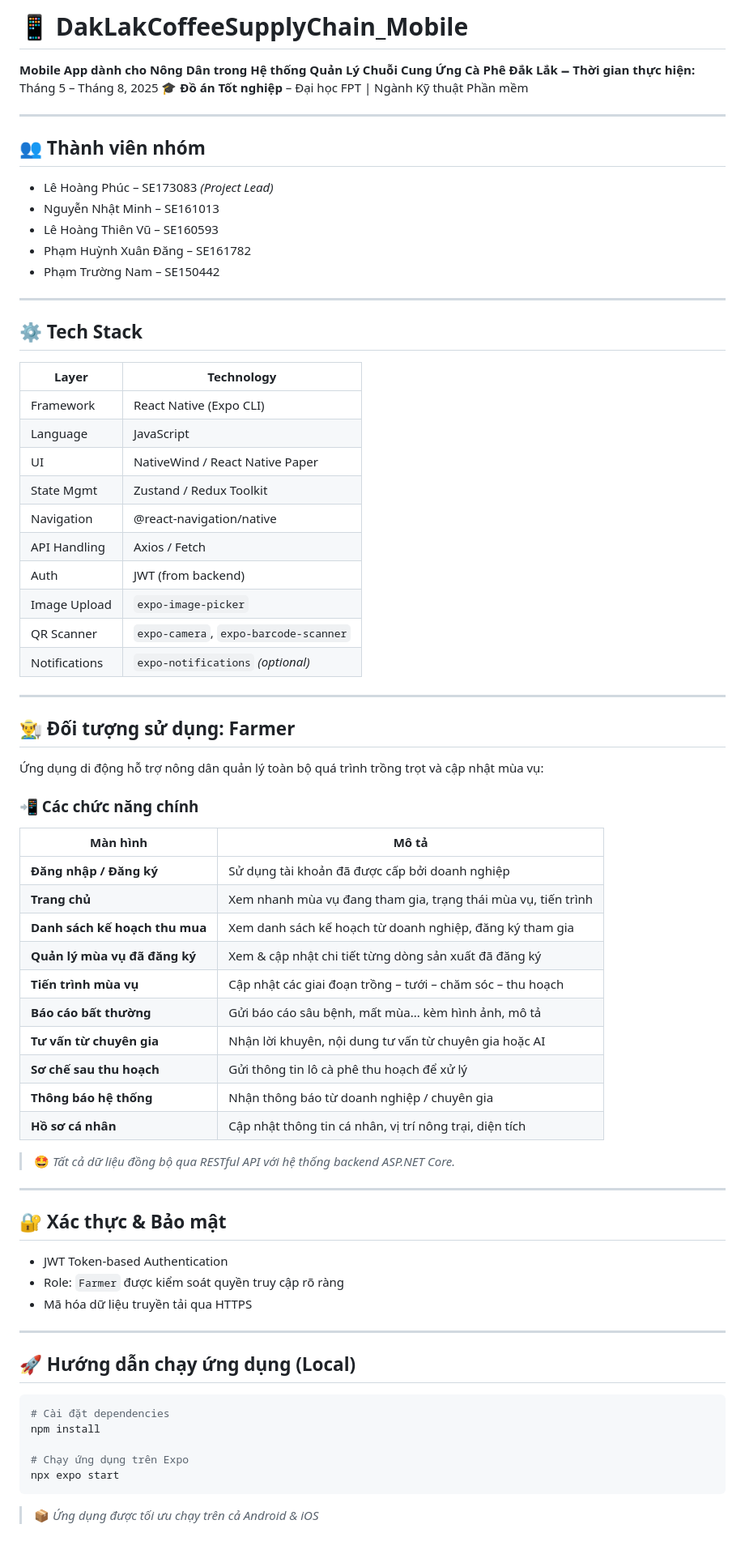
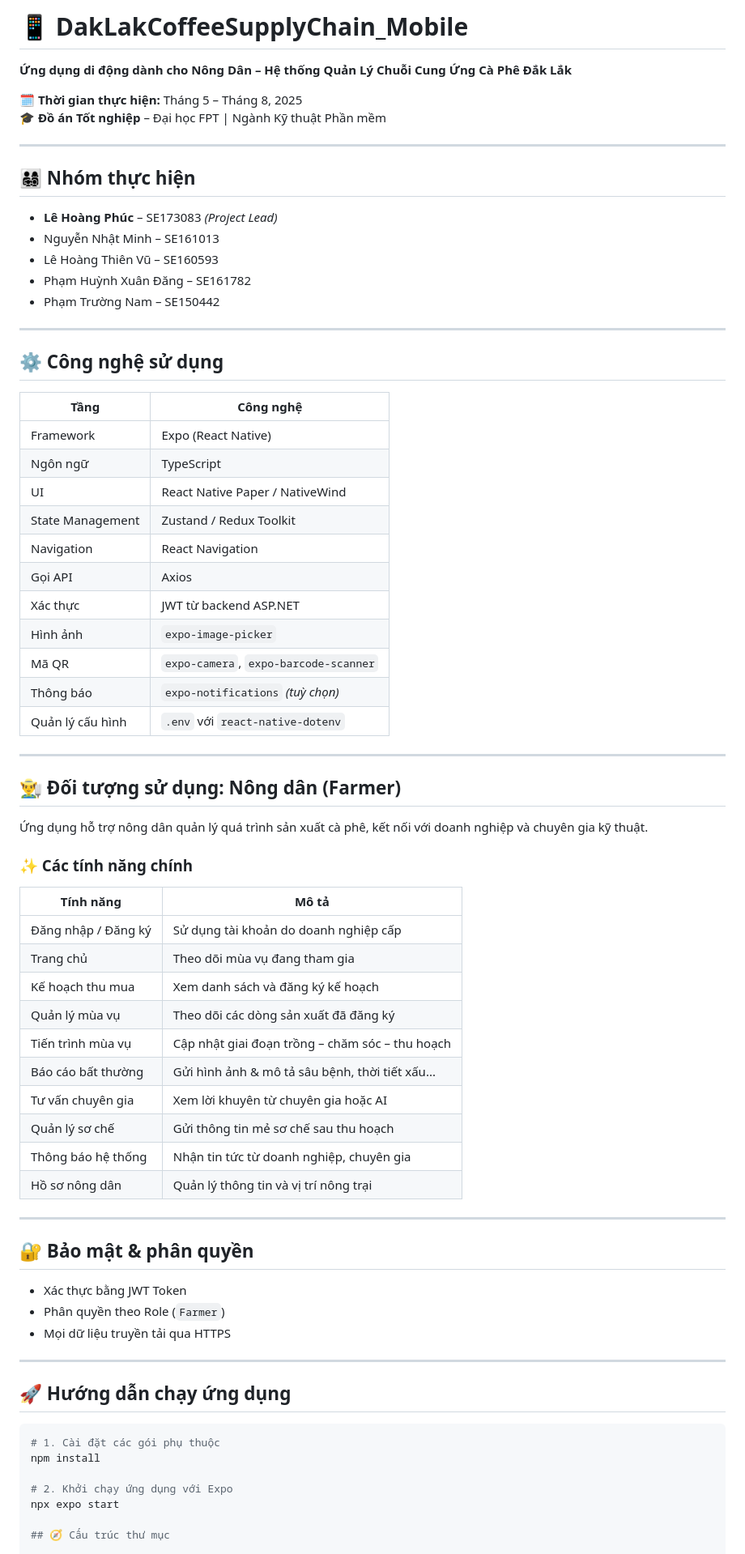
Before and after one commit to minh25031/SU25-SU25SE113_Dak-Lak-Coffee-Supply-Chain_Mobile, a Markdown page: README.md, the part around the change printed below. Shown: that part at 81% size. Drawn GitHub-style.

````diff
--- a/README.md
+++ b/README.md
@@ -1,78 +1,77 @@
-# 📱 DakLakCoffeeSupplyChain\_Mobile
+# 📱 DakLakCoffeeSupplyChain_Mobile
 
-**Mobile App dành cho Nông Dân trong Hệ thống Quản Lý Chuỗi Cung Ứng Cà Phê Đắk Lắk**
-🗕️ **Thời gian thực hiện:** Tháng 5 – Tháng 8, 2025
+**Ứng dụng di động dành cho Nông Dân – Hệ thống Quản Lý Chuỗi Cung Ứng Cà Phê Đắk Lắk**
+
+🗓 **Thời gian thực hiện:** Tháng 5 – Tháng 8, 2025
 🎓 **Đồ án Tốt nghiệp** – Đại học FPT | Ngành Kỹ thuật Phần mềm
 
 ---
 
-## 👥 Thành viên nhóm
+## 👨‍👩‍👧‍👦 Nhóm thực hiện
 
-* Lê Hoàng Phúc – SE173083 *(Project Lead)*
-* Nguyễn Nhật Minh – SE161013
-* Lê Hoàng Thiên Vũ – SE160593
-* Phạm Huỳnh Xuân Đăng – SE161782
-* Phạm Trường Nam – SE150442
+- **Lê Hoàng Phúc** – SE173083 *(Project Lead)*
+- Nguyễn Nhật Minh – SE161013
+- Lê Hoàng Thiên Vũ – SE160593
+- Phạm Huỳnh Xuân Đăng – SE161782
+- Phạm Trường Nam – SE150442
 
 ---
 
-## ⚙️ Tech Stack
+## ⚙️ Công nghệ sử dụng
 
-| Layer         | Technology                            |
-| ------------- | ------------------------------------- |
-| Framework     | React Native (Expo CLI)               |
-| Language      | JavaScript                            |
-| UI            | NativeWind / React Native Paper       |
-| State Mgmt    | Zustand / Redux Toolkit               |
-| Navigation    | @react-navigation/native              |
-| API Handling  | Axios / Fetch                         |
-| Auth          | JWT (from backend)                    |
-| Image Upload  | `expo-image-picker`                   |
-| QR Scanner    | `expo-camera`, `expo-barcode-scanner` |
-| Notifications | `expo-notifications` *(optional)*     |
+| Tầng | Công nghệ |
+|------|-----------|
+| Framework | Expo (React Native) |
+| Ngôn ngữ | TypeScript |
+| UI | React Native Paper / NativeWind |
+| State Management | Zustand / Redux Toolkit |
+| Navigation | React Navigation |
+| Gọi API | Axios |
+| Xác thực | JWT từ backend ASP.NET |
+| Hình ảnh | `expo-image-picker` |
+| Mã QR | `expo-camera`, `expo-barcode-scanner` |
+| Thông báo | `expo-notifications` *(tuỳ chọn)* |
+| Quản lý cấu hình | `.env` với `react-native-dotenv` |
 
 ---
 
-## 👨‍🌾 Đối tượng sử dụng: Farmer
+## 👨‍🌾 Đối tượng sử dụng: Nông dân (Farmer)
 
-Ứng dụng di động hỗ trợ nông dân quản lý toàn bộ quá trình trồng trọt và cập nhật mùa vụ:
+Ứng dụng hỗ trợ nông dân quản lý quá trình sản xuất cà phê, kết nối với doanh nghiệp và chuyên gia kỹ thuật.
 
-### 📲 Các chức năng chính
+### ✨ Các tính năng chính
 
-| Màn hình                       | Mô tả                                                         |
-| ------------------------------ | ------------------------------------------------------------- |
-| **Đăng nhập / Đăng ký**        | Sử dụng tài khoản đã được cấp bởi doanh nghiệp                |
-| **Trang chủ**                  | Xem nhanh mùa vụ đang tham gia, trạng thái mùa vụ, tiến trình |
-| **Danh sách kế hoạch thu mua** | Xem danh sách kế hoạch từ doanh nghiệp, đăng ký tham gia      |
-| **Quản lý mùa vụ đã đăng ký**  | Xem & cập nhật chi tiết từng dòng sản xuất đã đăng ký         |
-| **Tiến trình mùa vụ**          | Cập nhật các giai đoạn trồng – tưới – chăm sóc – thu hoạch    |
-| **Báo cáo bất thường**         | Gửi báo cáo sâu bệnh, mất mùa... kèm hình ảnh, mô tả          |
-| **Tư vấn từ chuyên gia**       | Nhận lời khuyên, nội dung tư vấn từ chuyên gia hoặc AI        |
-| **Sơ chế sau thu hoạch**       | Gửi thông tin lô cà phê thu hoạch để xử lý                    |
-| **Thông báo hệ thống**         | Nhận thông báo từ doanh nghiệp / chuyên gia                   |
-| **Hồ sơ cá nhân**              | Cập nhật thông tin cá nhân, vị trí nông trại, diện tích       |
-
-> 🤩 *Tất cả dữ liệu đồng bộ qua RESTful API với hệ thống backend ASP.NET Core.*
+| Tính năng | Mô tả |
+|----------|-------|
+| Đăng nhập / Đăng ký | Sử dụng tài khoản do doanh nghiệp cấp |
+| Trang chủ | Theo dõi mùa vụ đang tham gia |
+| Kế hoạch thu mua | Xem danh sách và đăng ký kế hoạch |
+| Quản lý mùa vụ | Theo dõi các dòng sản xuất đã đăng ký |
+| Tiến trình mùa vụ | Cập nhật giai đoạn trồng – chăm sóc – thu hoạch |
+| Báo cáo bất thường | Gửi hình ảnh & mô tả sâu bệnh, thời tiết xấu... |
+| Tư vấn chuyên gia | Xem lời khuyên từ chuyên gia hoặc AI |
+| Quản lý sơ chế | Gửi thông tin mẻ sơ chế sau thu hoạch |
+| Thông báo hệ thống | Nhận tin tức từ doanh nghiệp, chuyên gia |
+| Hồ sơ nông dân | Quản lý thông tin và vị trí nông trại |
 
 ---
 
-## 🔐 Xác thực & Bảo mật
+## 🔐 Bảo mật & phân quyền
 
-* JWT Token-based Authentication
-* Role: `Farmer` được kiểm soát quyền truy cập rõ ràng
-* Mã hóa dữ liệu truyền tải qua HTTPS
+- Xác thực bằng JWT Token
+- Phân quyền theo Role (`Farmer`)
+- Mọi dữ liệu truyền tải qua HTTPS
 
 ---
 
-## 🚀 Hướng dẫn chạy ứng dụng (Local)
+## 🚀 Hướng dẫn chạy ứng dụng
 
 ```bash
-# Cài đặt dependencies
+# 1. Cài đặt các gói phụ thuộc
 npm install
 
-# Chạy ứng dụng trên Expo
+# 2. Khởi chạy ứng dụng với Expo
 npx expo start
-```
 
-> 📦 *Ứng dụng được tối ưu chạy trên cả Android & iOS*
+## 🧭 Cấu trúc thư mục
 
````
Also changed, not shown: other parts of README.md (+15 -9 lines).
